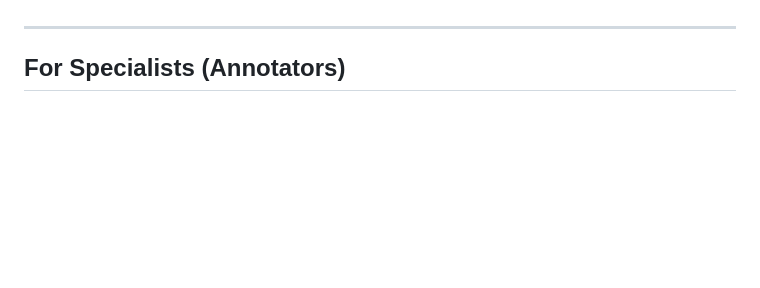
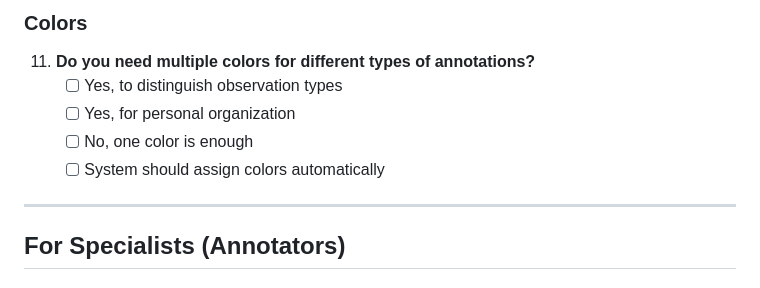
Before and after one commit to psaboia/pad-salience-annotations, a Markdown page: docs/feedback-questionnaire.md, the part around one of its changes. Drawn GitHub-style; blank space fills up the shorter version.

```diff
--- a/docs/feedback-questionnaire.md
+++ b/docs/feedback-questionnaire.md
@@ -4,3 +75,10 @@ We're building a system to capture expert annotations on PAD (Paper Analytical D
+### Colors
+
+11. **Do you need multiple colors for different types of annotations?**
+    - [ ] Yes, to distinguish observation types
+    - [ ] Yes, for personal organization
+    - [ ] No, one color is enough
+    - [ ] System should assign colors automatically
 
 ---
 
```
Also changed, not shown: other parts of docs/feedback-questionnaire.md (+71 -0 lines), README.md (added, +121 -0 lines).
